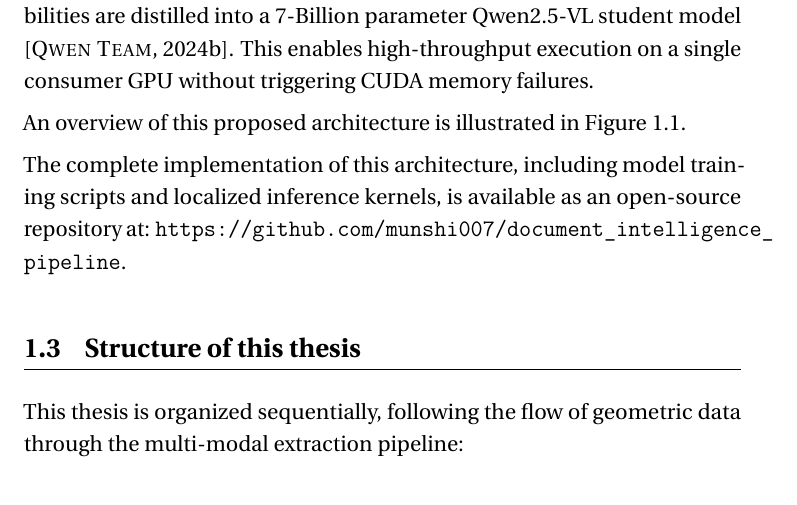
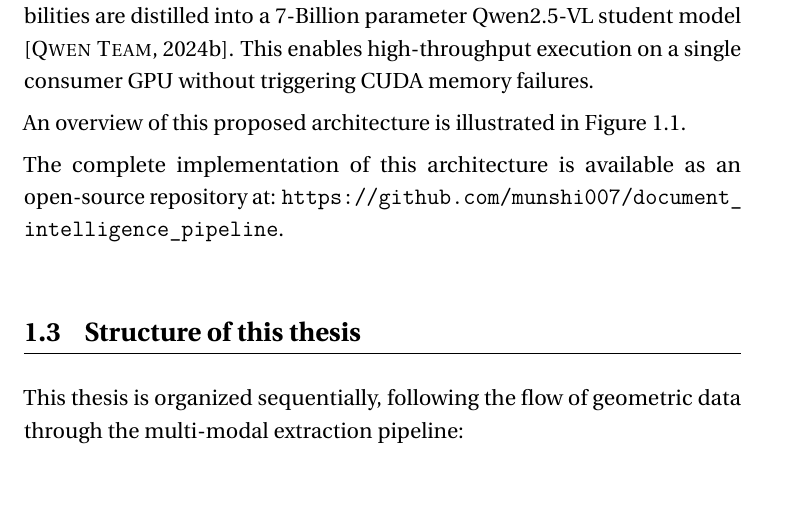
Before and after one commit to munshi007/document_intelligence_pipeline_thesis_writing, a LaTeX thesis (thesis.tex, which reads chapter/0_intro.tex): part of page 11 of 97, cut so that both start at the same text. Compiled offline with pdfLaTeX.

Commit message:
Simplify GitHub repo announcement

```diff
--- a/chapter/0_intro.tex
+++ b/chapter/0_intro.tex
@@ -65,7 +65,7 @@ An overview of this proposed architecture is illustrated in Figure \ref{fig:over
 \label{fig:overall_architecture}
 \end{figure}
 
-The complete implementation of this architecture, including model training scripts and localized inference kernels, is available as an open-source repository at: \url{https://github.com/munshi007/document_intelligence_pipeline}.
+The complete implementation of this architecture is available as an open-source repository at: \url{https://github.com/munshi007/document_intelligence_pipeline}.
 
 
 
```
